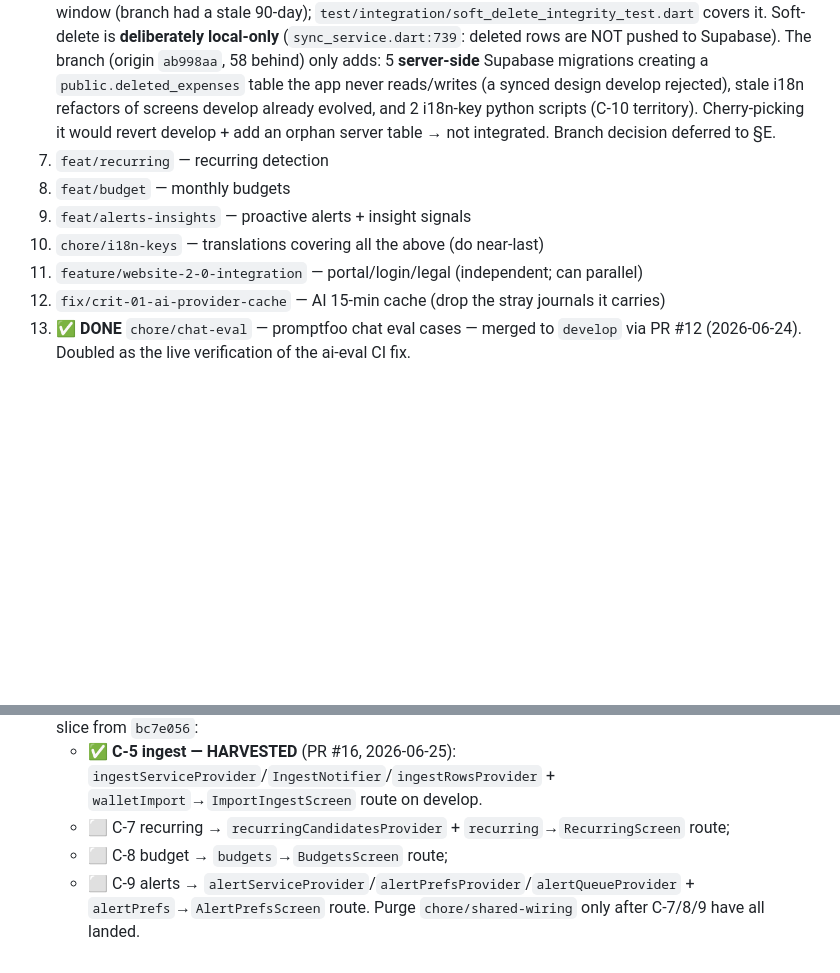
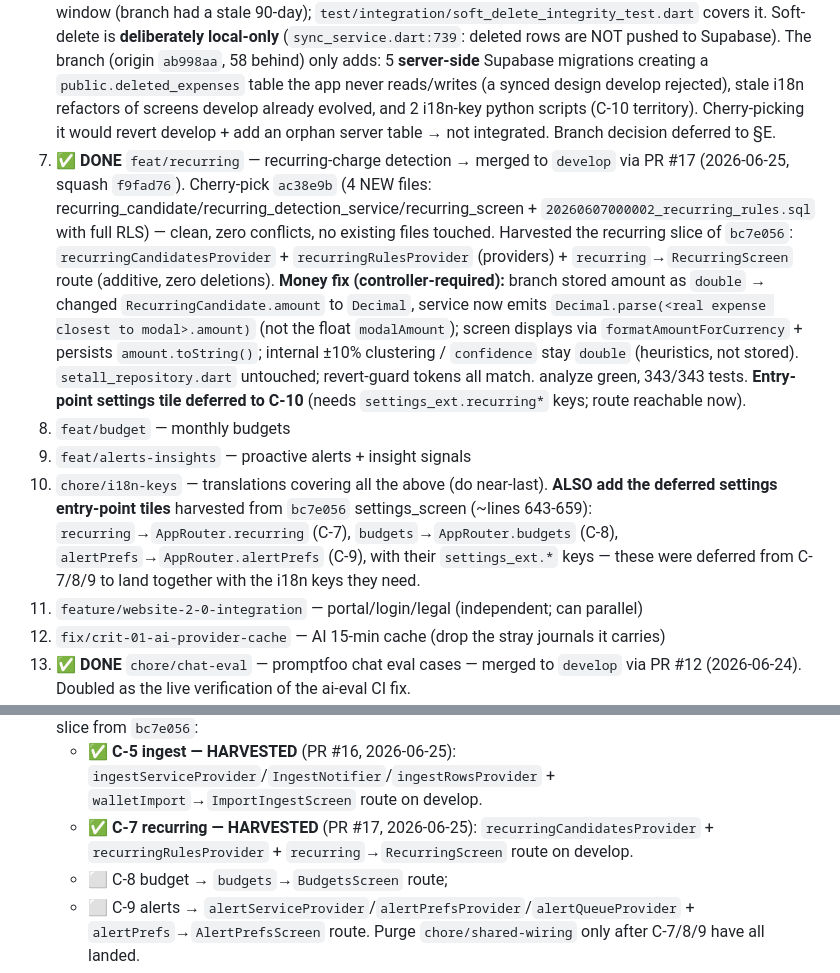
Before and after one commit to jafanlim/SetAll, a Markdown page: BACKLOG.md, 2 parts joined by grey strips. GitHub-like rendering; blank space fills up the shorter version.

Commit message:
docs(phase0): C-7 recurring done via PR #17; tick recurring slice off §E; defer settings entry-tiles to C-10
Co-Authored-By: Claude Opus 4.8 <noreply@anthropic.com>

```diff
--- a/BACKLOG.md
+++ b/BACKLOG.md
@@ -44,10 +44,10 @@ legacy/initial-ios-debug · security-review-last-10-prs
    ⚠️ **First attempt PR #14 was CLOSED by controller**: a full `git cherry-pick bc7e056` (54 behind) silently REVERTED develop's `rpc('delete_group')`/`rpc('leave_group')`, restoreExpense `original_amount` fix, and 4 `settled_by` lines (clean-but-stale merge, no conflict markers). Lesson: never wholesale-merge a stale branch — extract what's genuinely new. **`chore/shared-wiring` (origin `bc7e056`) NOT purged** — its providers (`setall_providers.dart`) + routes (`app_router.dart`) + screen edits for ingest/budget/recurring/alerts are the wiring each FEATURE PR (C-5/7/8/9) must re-add from `bc7e056` once that feature's screens/services land. See §E.
 5. ✅ **DONE** `feat/wallet-csv-import` — bank-statement importer (bug #1) + tests → merged to `develop` via PR #16 (2026-06-25, squash `77811b9`). Cherry-pick `898abd5` (csv_adapter/ingest_row/ingest_service/import_ingest_screen/netlify ingest.js + 2 tests, `pdf-parse` dep) + harvested the ingest slice of `bc7e056` (ingestServiceProvider/IngestNotifier/ingestRowsProvider + `walletImport`→`ImportIngestScreen`). Controller bounced ONE regression: wallet-import conflict first kept develop's `addExpense(groupId:null)` (leaves `base_currency_amount` NULL) → corrected to TRUE UNION = develop dedup + `upsertWalletEntry` (freezes base_currency_amount). `setall_repository.dart` untouched; providers/router additive.
 6. ✅ **DONE — SUPERSEDED (no merge needed)** `feat/soft-delete` — soft-delete / restore is **already on develop, more evolved**. develop's `setall_repository.dart` writes tombstones to `deleted_expenses` on delete + reads them on restore; `local_database.dart` creates the `deleted_expenses` table (LOCAL SQLite, offline-first) with more columns than the branch; the restore UI in `activity_screen.dart` uses a **365-day** window (branch had a stale 90-day); `test/integration/soft_delete_integrity_test.dart` covers it. Soft-delete is **deliberately local-only** (`sync_service.dart:739`: deleted rows are NOT pushed to Supabase). The branch (origin `ab998aa`, 58 behind) only adds: 5 **server-side** Supabase migrations creating a `public.deleted_expenses` table the app never reads/writes (a synced design develop rejected), stale i18n refactors of screens develop already evolved, and 2 i18n-key python scripts (C-10 territory). Cherry-picking it would revert develop + add an orphan server table → not integrated. Branch decision deferred to §E.
-7. `feat/recurring` — recurring detection
+7. ✅ **DONE** `feat/recurring` — recurring-charge detection → merged to `develop` via PR #17 (2026-06-25, squash `f9fad76`). Cherry-pick `ac38e9b` (4 NEW files: recurring_candidate/recurring_detection_service/recurring_screen + `20260607000002_recurring_rules.sql` with full RLS) — clean, zero conflicts, no existing files touched. Harvested the recurring slice of `bc7e056`: `recurringCandidatesProvider` + `recurringRulesProvider` (providers) + `recurring`→`RecurringScreen` route (additive, zero deletions). **Money fix (controller-required):** branch stored amount as `double` → changed `RecurringCandidate.amount` to `Decimal`, service now emits `Decimal.parse(<real expense closest to modal>.amount)` (not the float `modalAmount`); screen displays via `formatAmountForCurrency` + persists `amount.toString()`; internal ±10% clustering / `confidence` stay `double` (heuristics, not stored). `setall_repository.dart` untouched; revert-guard tokens all match. analyze green, 343/343 tests. **Entry-point settings tile deferred to C-10** (needs `settings_ext.recurring*` keys; route reachable now).
 8. `feat/budget` — monthly budgets
 9. `feat/alerts-insights` — proactive alerts + insight signals
-10. `chore/i18n-keys` — translations covering all the above (do near-last)
+10. `chore/i18n-keys` — translations covering all the above (do near-last). **ALSO add the deferred settings entry-point tiles** harvested from `bc7e056` settings_screen (~lines 643-659): `recurring`→`AppRouter.recurring` (C-7), `budgets`→`AppRouter.budgets` (C-8), `alertPrefs`→`AppRouter.alertPrefs` (C-9), with their `settings_ext.*` keys — these were deferred from C-7/8/9 to land together with the i18n keys they need.
 11. `feature/website-2-0-integration` — portal/login/legal (independent; can parallel)
 12. `fix/crit-01-ai-provider-cache` — AI 15-min cache (drop the stray journals it carries)
 13. ✅ **DONE** `chore/chat-eval` — promptfoo chat eval cases — merged to `develop` via PR #12 (2026-06-24). Doubled as the live verification of the ai-eval CI fix.
@@ -80,7 +80,7 @@ groups-overhaul / shared-wiring / i18n-keys — integrate in the order above.
   taken (they reference screens/services that arrive with the feature branches). Each feature PR must harvest
   its slice from `bc7e056`:
   - ✅ **C-5 ingest — HARVESTED** (PR #16, 2026-06-25): `ingestServiceProvider`/`IngestNotifier`/`ingestRowsProvider` + `walletImport`→`ImportIngestScreen` route on develop.
-  - ⬜ C-7 recurring → `recurringCandidatesProvider` + `recurring`→`RecurringScreen` route;
+  - ✅ **C-7 recurring — HARVESTED** (PR #17, 2026-06-25): `recurringCandidatesProvider` + `recurringRulesProvider` + `recurring`→`RecurringScreen` route on develop.
   - ⬜ C-8 budget → `budgets`→`BudgetsScreen` route;
   - ⬜ C-9 alerts → `alertServiceProvider`/`alertPrefsProvider`/`alertQueueProvider` + `alertPrefs`→`AlertPrefsScreen` route.
   Purge `chore/shared-wiring` only after C-7/8/9 have all landed.
```
Also changed, not shown: PROJECT_LEDGER.md (+9 -0 lines).
